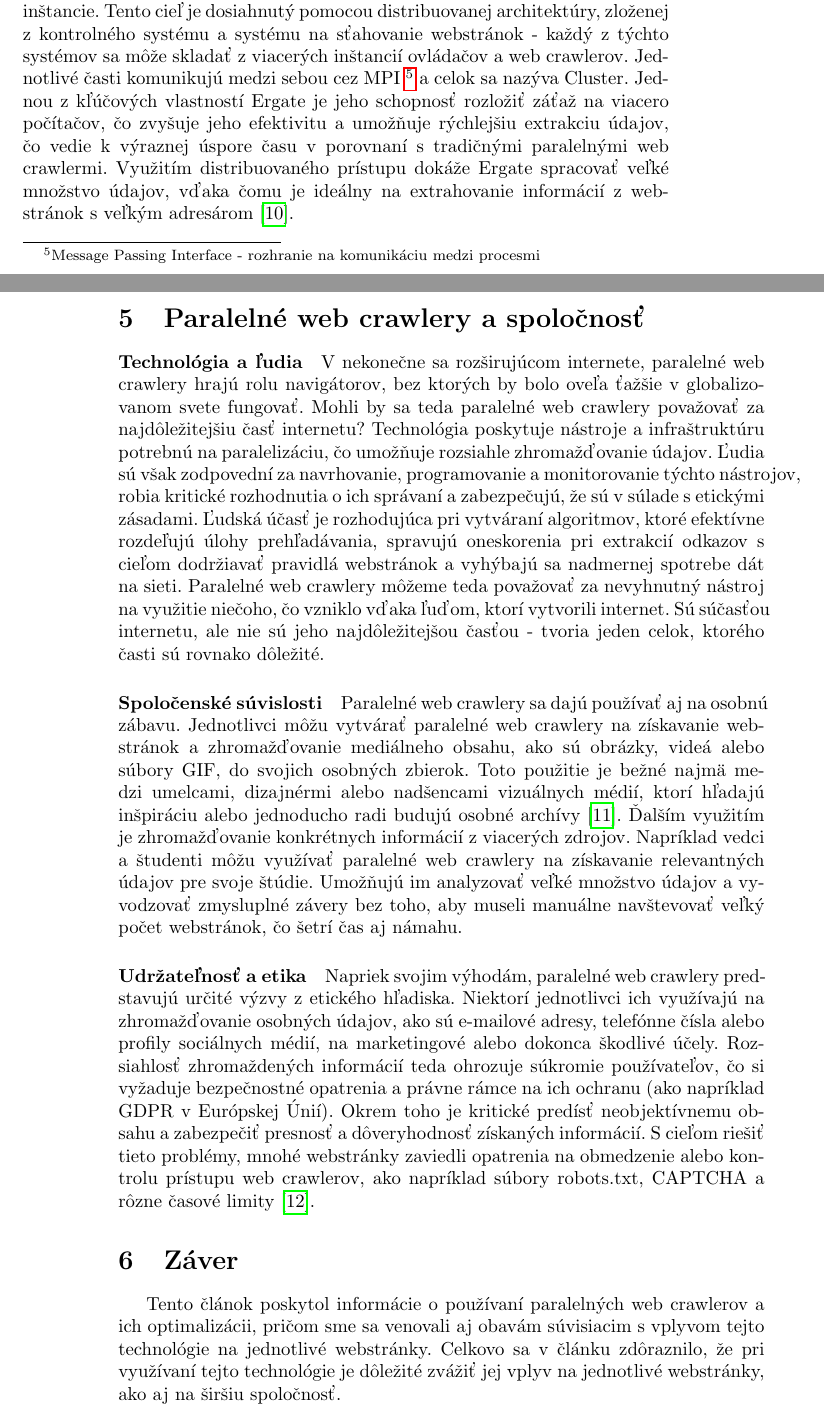
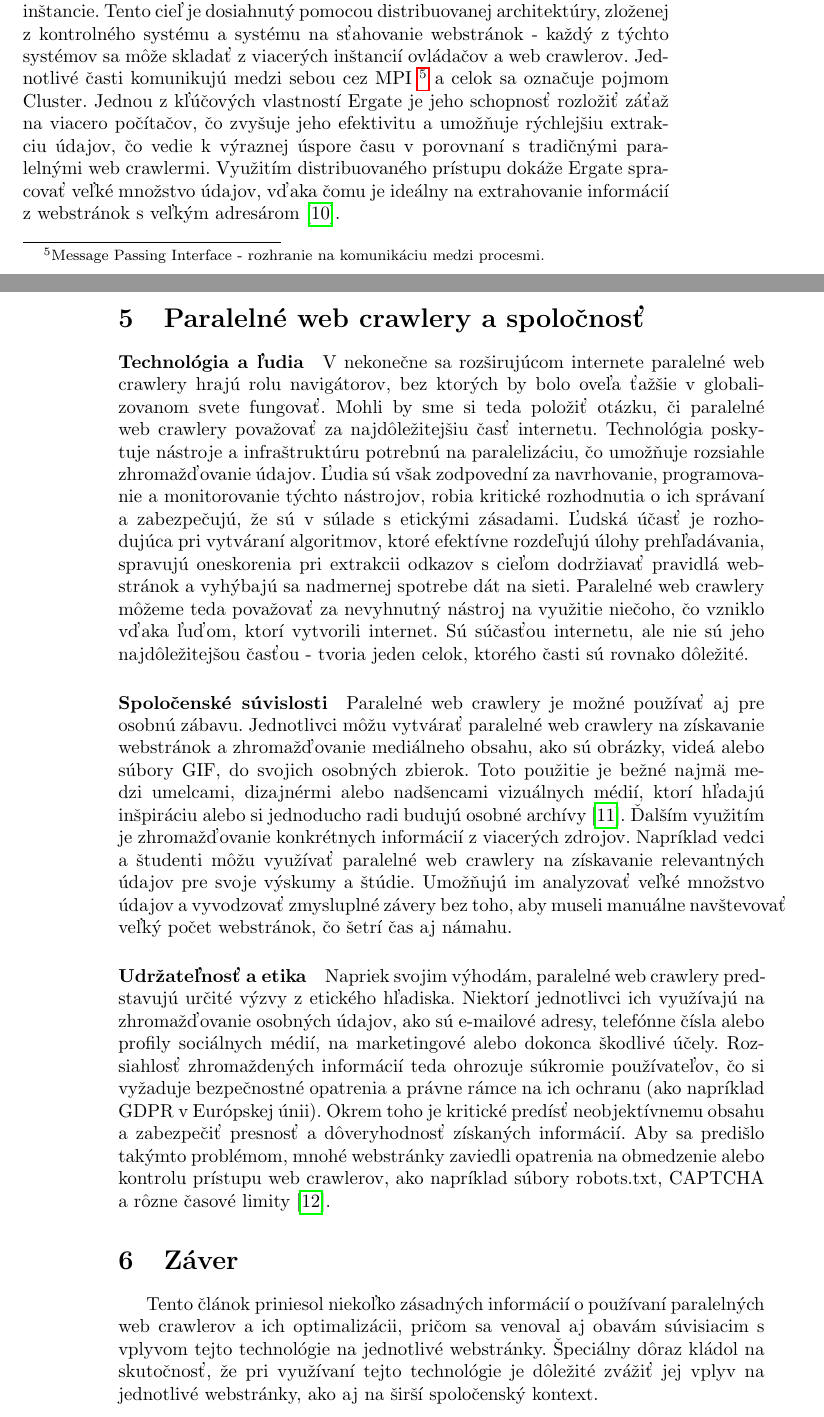
Before and after one commit to xkapustap/clanok, a LaTeX paper (clanok.tex): two parts of pages 5 and 6 of 7, joined at a grey line, cut so that both start at the same text. Compiled offline with pdfLaTeX.

Commit message:
Drobné úpravy

```diff
--- a/clanok.tex
+++ b/clanok.tex
@@ -129,25 +129,25 @@ Paralelné web crawlery typu C-proc sa rozdeľujú nasledovne \cite{9645918, sha
 
 \subsection{Ergate}
 
-Paralelný web crawler Ergate funguje na podobnom princípe ako C-proc, ale odstraňuje problém spoliehania sa na jeden program, ktorý riadi všetky inštancie. Tento cieľ je dosiahnutý pomocou distribuovanej architektúry, zloženej z kontrolného systému a systému na sťahovanie webstránok - každý z týchto systémov sa môže skladať z viacerých inštancií ovládačov a web crawlerov. Jednotlivé časti komunikujú medzi sebou cez MPI \footnote{Message Passing Interface - rozhranie na komunikáciu medzi procesmi} a celok sa nazýva Cluster. Jednou z kľúčových vlastností Ergate je jeho schopnosť rozložiť záťaž na viacero počítačov, čo zvyšuje jeho efektivitu a umožňuje rýchlejšiu extrakciu údajov, čo vedie k výraznej úspore času v porovnaní s tradičnými paralelnými web crawlermi. Využitím distribuovaného prístupu dokáže Ergate spracovať veľké množstvo údajov, vďaka čomu je ideálny na extrahovanie informácií z webstránok s veľkým adresárom \cite{5709184}.
+Paralelný web crawler Ergate funguje na podobnom princípe ako C-proc, ale odstraňuje problém spoliehania sa na jeden program, ktorý riadi všetky inštancie. Tento cieľ je dosiahnutý pomocou distribuovanej architektúry, zloženej z kontrolného systému a systému na sťahovanie webstránok - každý z týchto systémov sa môže skladať z viacerých inštancií ovládačov a web crawlerov. Jednotlivé časti komunikujú medzi sebou cez MPI \footnote{Message Passing Interface - rozhranie na komunikáciu medzi procesmi.} a celok sa označuje pojmom Cluster. Jednou z kľúčových vlastností Ergate je jeho schopnosť rozložiť záťaž na viacero počítačov, čo zvyšuje jeho efektivitu a umožňuje rýchlejšiu extrakciu údajov, čo vedie k výraznej úspore času v porovnaní s tradičnými paralelnými web crawlermi. Využitím distribuovaného prístupu dokáže Ergate spracovať veľké množstvo údajov, vďaka čomu je ideálny na extrahovanie informácií z webstránok s veľkým adresárom \cite{5709184}.
 
 \section{Paralelné web crawlery a spoločnosť}
 
 \paragraph{Technológia a ľudia}
 
-V nekonečne sa rozširujúcom internete, paralelné web crawlery hrajú rolu navigátorov, bez ktorých by bolo oveľa ťažšie v globalizovanom svete fungovať. Mohli by sa teda paralelné web crawlery považovať za najdôležitejšiu časť internetu? Technológia poskytuje nástroje a infraštruktúru potrebnú na paralelizáciu, čo umožňuje rozsiahle zhromažďovanie údajov. Ľudia sú však zodpovední za navrhovanie, programovanie a monitorovanie týchto nástrojov, robia kritické rozhodnutia o ich správaní a zabezpečujú, že sú v súlade s etickými zásadami. Ľudská účasť je rozhodujúca pri vytváraní algoritmov, ktoré efektívne rozdeľujú úlohy prehľadávania, spravujú oneskorenia pri extrakcií odkazov s cieľom dodržiavať pravidlá webstránok a vyhýbajú sa nadmernej spotrebe dát na sieti. Paralelné web crawlery môžeme teda považovať za nevyhnutný nástroj na využitie niečoho, čo vzniklo vďaka ľuďom, ktorí vytvorili internet. Sú súčasťou internetu, ale nie sú jeho najdôležitejšou časťou - tvoria jeden celok, ktorého časti sú rovnako dôležité.
+V nekonečne sa rozširujúcom internete paralelné web crawlery hrajú rolu navigátorov, bez ktorých by bolo oveľa ťažšie v globalizovanom svete fungovať. Mohli by sme si teda položiť otázku, či paralelné web crawlery považovať za najdôležitejšiu časť internetu. Technológia poskytuje nástroje a infraštruktúru potrebnú na paralelizáciu, čo umožňuje rozsiahle zhromažďovanie údajov. Ľudia sú však zodpovední za navrhovanie, programovanie a monitorovanie týchto nástrojov, robia kritické rozhodnutia o ich správaní a zabezpečujú, že sú v súlade s etickými zásadami. Ľudská účasť je rozhodujúca pri vytváraní algoritmov, ktoré efektívne rozdeľujú úlohy prehľadávania, spravujú oneskorenia pri extrakcii odkazov s cieľom dodržiavať pravidlá webstránok a vyhýbajú sa nadmernej spotrebe dát na sieti. Paralelné web crawlery môžeme teda považovať za nevyhnutný nástroj na využitie niečoho, čo vzniklo vďaka ľuďom, ktorí vytvorili internet. Sú súčasťou internetu, ale nie sú jeho najdôležitejšou časťou - tvoria jeden celok, ktorého časti sú rovnako dôležité.
 
 \paragraph{Spoločenské súvislosti}
 
-Paralelné web crawlery sa dajú používať aj na osobnú zábavu. Jednotlivci môžu vytvárať paralelné web crawlery na získavanie webstránok a zhromažďovanie mediálneho obsahu, ako sú obrázky, videá alebo súbory GIF, do svojich osobných zbierok. Toto použitie je bežné najmä medzi umelcami, dizajnérmi alebo nadšencami vizuálnych médií, ktorí hľadajú inšpiráciu alebo jednoducho radi budujú osobné archívy \cite{pennock2013web}. Ďalším využitím je zhromažďovanie konkrétnych informácií z viacerých zdrojov. Napríklad vedci a študenti môžu využívať paralelné web crawlery na získavanie relevantných údajov pre svoje štúdie. Umožňujú im analyzovať veľké množstvo údajov a vyvodzovať zmysluplné závery bez toho, aby museli manuálne navštevovať veľký počet webstránok, čo šetrí čas aj námahu.
+Paralelné web crawlery je možné používať aj pre osobnú zábavu. Jednotlivci môžu vytvárať paralelné web crawlery na získavanie webstránok a zhromažďovanie mediálneho obsahu, ako sú obrázky, videá alebo súbory GIF, do svojich osobných zbierok. Toto použitie je bežné najmä medzi umelcami, dizajnérmi alebo nadšencami vizuálnych médií, ktorí hľadajú inšpiráciu alebo si jednoducho radi budujú osobné archívy \cite{pennock2013web}. Ďalším využitím je zhromažďovanie konkrétnych informácií z viacerých zdrojov. Napríklad vedci a študenti môžu využívať paralelné web crawlery na získavanie relevantných údajov pre svoje výskumy a štúdie. Umožňujú im analyzovať veľké množstvo údajov a vyvodzovať zmysluplné závery bez toho, aby museli manuálne navštevovať veľký počet webstránok, čo šetrí čas aj námahu.
 
 \paragraph{Udržateľnosť a etika}
 
-Napriek svojim výhodám, paralelné web crawlery predstavujú určité výzvy z etického hľadiska. Niektorí jednotlivci ich využívajú na zhromažďovanie osobných údajov, ako sú e-mailové adresy, telefónne čísla alebo profily sociálnych médií, na marketingové alebo dokonca škodlivé účely. Rozsiahlosť zhromaždených informácií teda ohrozuje súkromie používateľov, čo si vyžaduje bezpečnostné opatrenia a právne rámce na ich ochranu (ako napríklad GDPR v Európskej Únií). Okrem toho je kritické predísť neobjektívnemu obsahu a zabezpečiť presnosť a dôveryhodnosť získaných informácií. S cieľom riešiť tieto problémy, mnohé webstránky zaviedli opatrenia na obmedzenie alebo kontrolu prístupu web crawlerov, ako napríklad súbory robots.txt, CAPTCHA a rôzne časové limity \cite{thelwall2006web}.
+Napriek svojim výhodám, paralelné web crawlery predstavujú určité výzvy z etického hľadiska. Niektorí jednotlivci ich využívajú na zhromažďovanie osobných údajov, ako sú e-mailové adresy, telefónne čísla alebo profily sociálnych médií, na marketingové alebo dokonca škodlivé účely. Rozsiahlosť zhromaždených informácií teda ohrozuje súkromie používateľov, čo si vyžaduje bezpečnostné opatrenia a právne rámce na ich ochranu (ako napríklad GDPR v Európskej únii). Okrem toho je kritické predísť neobjektívnemu obsahu a zabezpečiť presnosť a dôveryhodnosť získaných informácií. Aby sa predišlo takýmto problémom, mnohé webstránky zaviedli opatrenia na obmedzenie alebo kontrolu prístupu web crawlerov, ako napríklad súbory robots.txt, CAPTCHA a rôzne časové limity \cite{thelwall2006web}.
 
 \section{Záver}
 
-Tento článok poskytol informácie o používaní paralelných web crawlerov a ich optimalizácii, pričom sme sa venovali aj obavám súvisiacim s vplyvom tejto technológie na jednotlivé webstránky. Celkovo sa v článku zdôraznilo, že pri využívaní tejto technológie je dôležité zvážiť jej vplyv na jednotlivé webstránky, ako aj na širšiu spoločnosť.
+Tento článok priniesol niekoľko zásadných informácií o používaní paralelných web crawlerov a ich optimalizácii, pričom sa venoval aj obavám súvisiacim s vplyvom tejto technológie na jednotlivé webstránky. Špeciálny dôraz kládol na skutočnosť, že pri využívaní tejto technológie je dôležité zvážiť jej vplyv na jednotlivé webstránky, ako aj na širší spoločenský kontext.
 
 \newpage
 
```
Also changed, not shown: clanok.pdf, clanok.tex (14 more changed lines).
